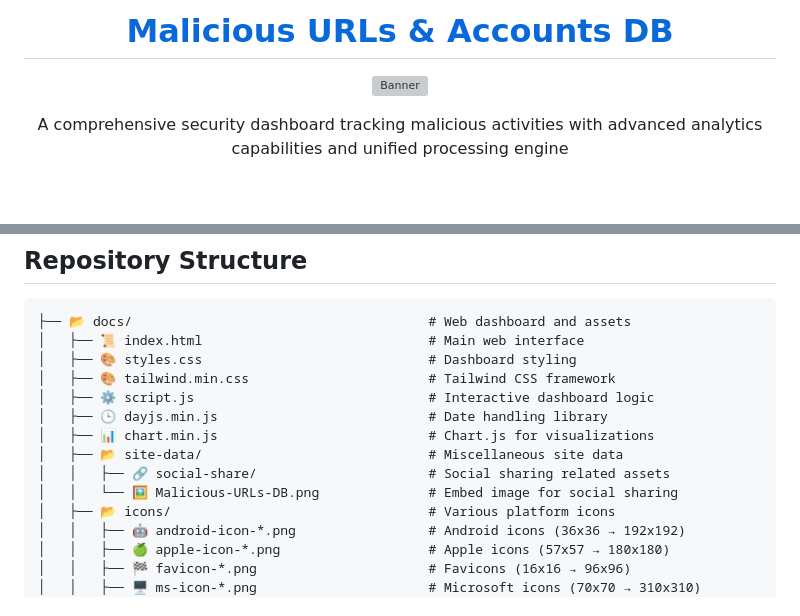
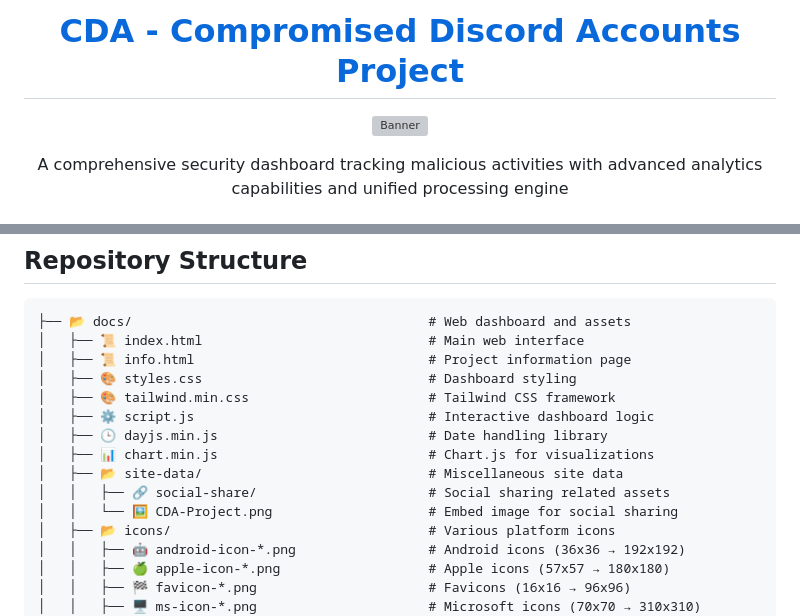
Before and after one commit to ThatSINEWAVE/Malicious-URLs-DB, a Markdown page: README.md, 2 parts joined by grey strips. Drawn GitHub-style; blank space fills up the shorter version; grey boxes are pictures that could not be loaded.

Commit message:
Prepared README for repo name change

````diff
--- a/README.md
+++ b/README.md
@@ -1,4 +1,4 @@
 <div align="center">
 
-# [Malicious URLs & Accounts DB](https://thatsinewave.github.io/Malicious-URLs-DB/)
+# [CDA - Compromised Discord Accounts Project](https://thatsinewave.github.io/CDA-Project/)
 
@@ -152,6 +152,7 @@ The tool implements a robust state machine that tracks the complete lifecycle of
 ```markdown
 ├── 📂 docs/                                      # Web dashboard and assets
 │   ├── 📜 index.html                             # Main web interface
+│   ├── 📜 info.html                              # Project information page
 │   ├── 🎨 styles.css                             # Dashboard styling
 │   ├── 🎨 tailwind.min.css                       # Tailwind CSS framework
 │   ├── ⚙️ script.js                              # Interactive dashboard logic
@@ -159,7 +160,7 @@ The tool implements a robust state machine that tracks the complete lifecycle of
 │   ├── 📊 chart.min.js                           # Chart.js for visualizations
 │   ├── 📂 site-data/                             # Miscellaneous site data
 │   │   ├── 🔗 social-share/                      # Social sharing related assets
-│   │   └── 🖼️ Malicious-URLs-DB.png              # Embed image for social sharing
+│   │   └── 🖼️ CDA-Project.png                    # Embed image for social sharing
 │   ├── 📂 icons/                                 # Various platform icons
 │   │   ├── 🤖 android-icon-*.png                 # Android icons (36x36 → 192x192)
 │   │   ├── 🍏 apple-icon-*.png                   # Apple icons (57x57 → 180x180)
````
Also changed, not shown: other parts of README.md (+2 -2 lines).
